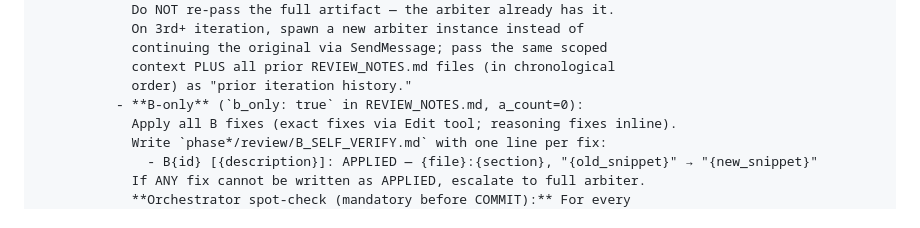
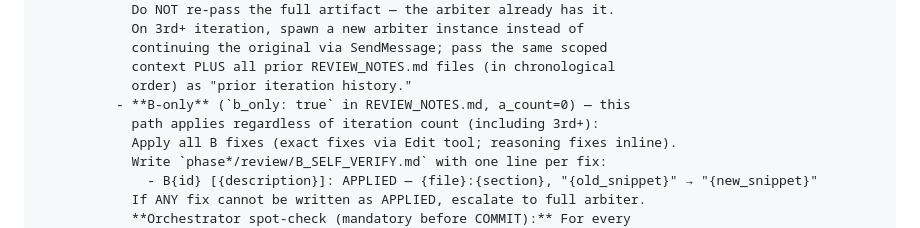
Before and after one commit to xinzhuwang-wxz/OpenPE, a Markdown page: src/templates/root_claude.md, the part around the change. GitHub-like rendering.

```diff
--- a/src/templates/root_claude.md
+++ b/src/templates/root_claude.md
@@ -71,7 +71,8 @@ for each phase in [0, 1, 2, 3, 4, 5, 6]:
             continuing the original via SendMessage; pass the same scoped
             context PLUS all prior REVIEW_NOTES.md files (in chronological
             order) as "prior iteration history."
-          - **B-only** (`b_only: true` in REVIEW_NOTES.md, a_count=0):
+          - **B-only** (`b_only: true` in REVIEW_NOTES.md, a_count=0) — this
+            path applies regardless of iteration count (including 3rd+):
             Apply all B fixes (exact fixes via Edit tool; reasoning fixes inline).
             Write `phase*/review/B_SELF_VERIFY.md` with one line per fix:
               - B{id} [{description}]: APPLIED — {file}:{section}, "{old_snippet}" → "{new_snippet}"
```
Also changed, not shown: src/orchestration/agents.md (+2 -1 lines), src/templates/phase3_claude.md (+1 -1 lines).
